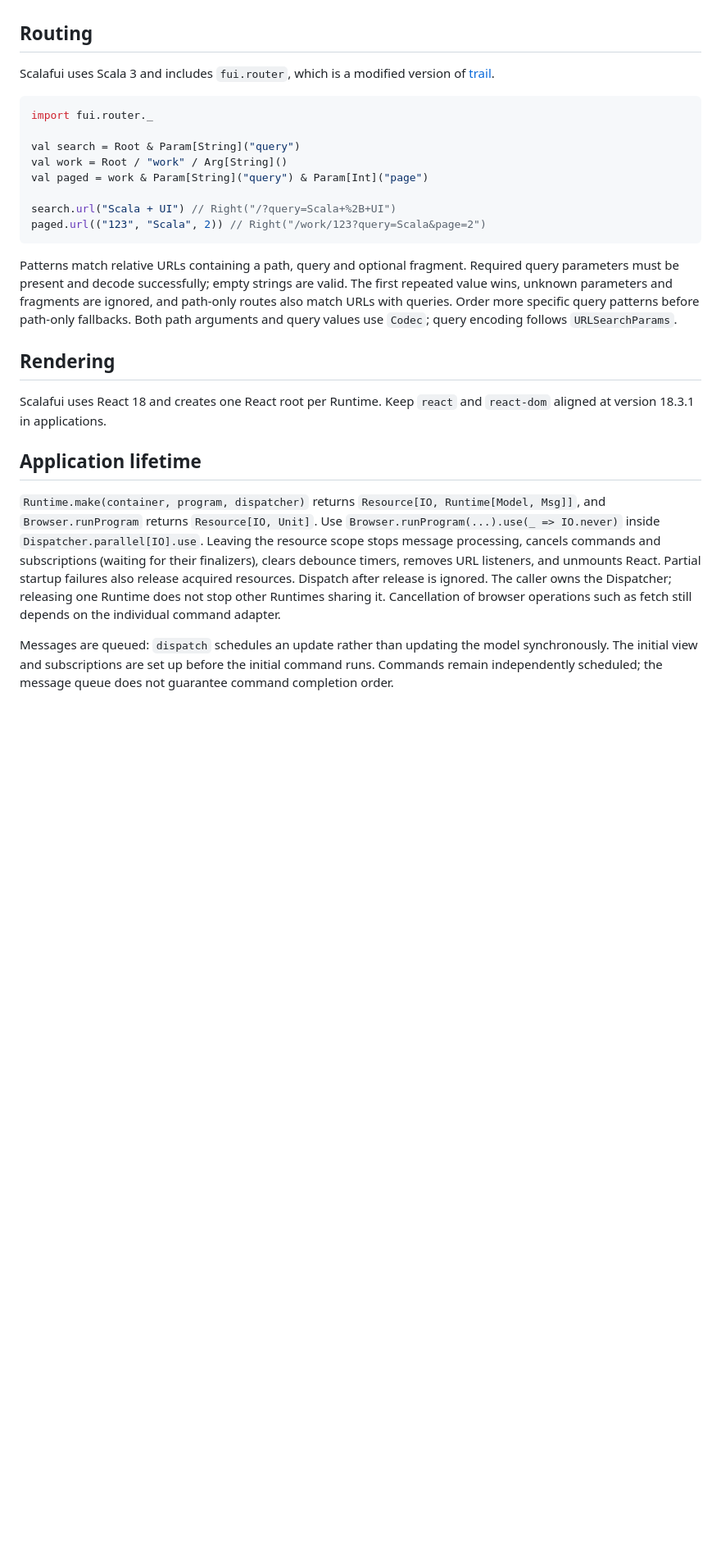
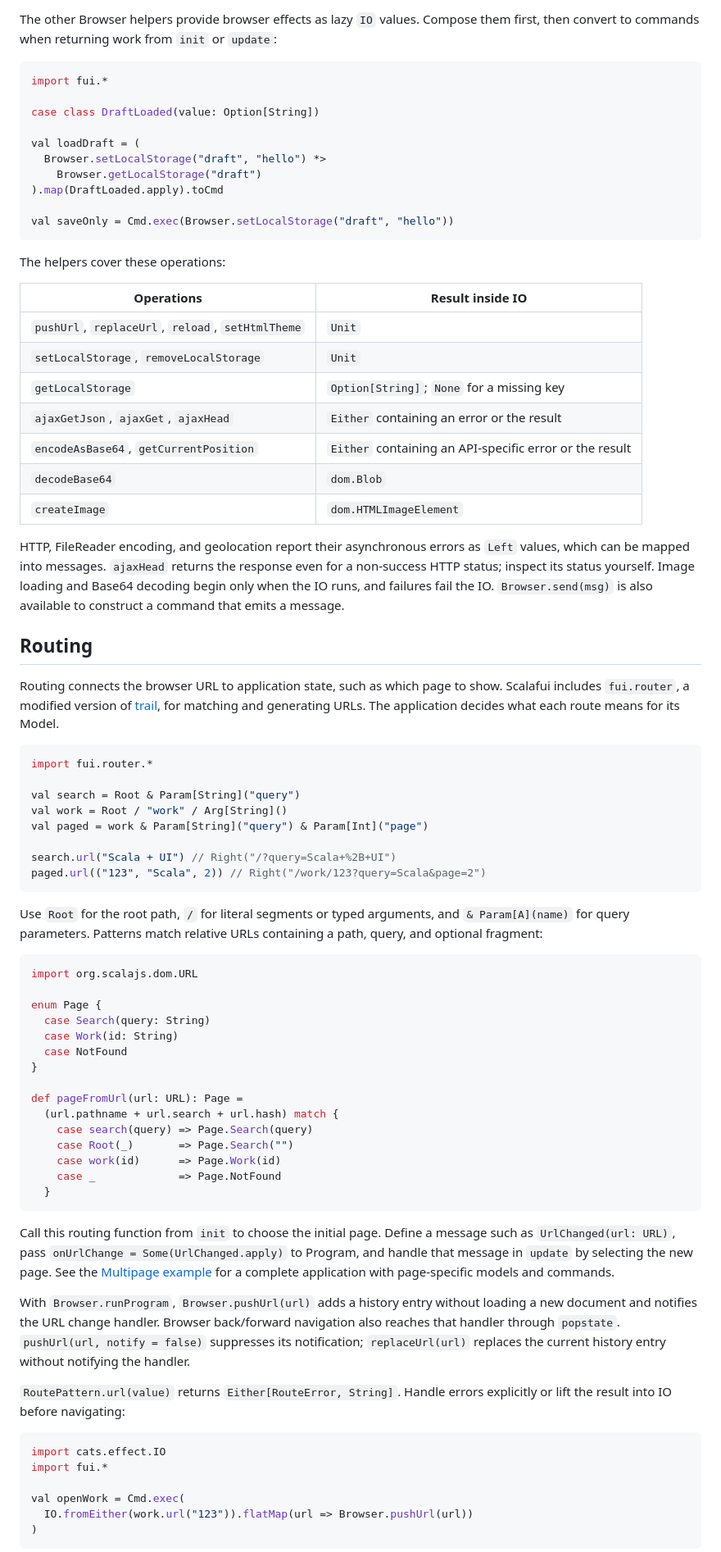
Before and after one commit to marubinotto/scalafui, a Markdown page: README.md, the part around one of its changes. Shown at 82% size. Drawn GitHub-style; blank space fills up the shorter version.

Commit message:
docs: reorganize README around core concepts and architecture

````diff
--- a/README.md
+++ b/README.md
@@ -278,10 +428,46 @@ the original IO computations before attaching command policies. Do not extract
+The other Browser helpers provide browser effects as lazy `IO` values. Compose
+them first, then convert to commands when returning work from `init` or `update`:
+
+```scala
+import fui.*
+
+case class DraftLoaded(value: Option[String])
+
+val loadDraft = (
+  Browser.setLocalStorage("draft", "hello") *>
+    Browser.getLocalStorage("draft")
+).map(DraftLoaded.apply).toCmd
+
+val saveOnly = Cmd.exec(Browser.setLocalStorage("draft", "hello"))
+```
+
+The helpers cover these operations:
+
+| Operations | Result inside IO |
+| --- | --- |
+| `pushUrl`, `replaceUrl`, `reload`, `setHtmlTheme` | `Unit` |
+| `setLocalStorage`, `removeLocalStorage` | `Unit` |
+| `getLocalStorage` | `Option[String]`; `None` for a missing key |
+| `ajaxGetJson`, `ajaxGet`, `ajaxHead` | `Either` containing an error or the result |
+| `encodeAsBase64`, `getCurrentPosition` | `Either` containing an API-specific error or the result |
+| `decodeBase64` | `dom.Blob` |
+| `createImage` | `dom.HTMLImageElement` |
+
+HTTP, FileReader encoding, and geolocation report their asynchronous errors as
+`Left` values, which can be mapped into messages. `ajaxHead` returns the response
+even for a non-success HTTP status; inspect its status yourself. Image loading
+and Base64 decoding begin only when the IO runs, and failures fail the IO.
+`Browser.send(msg)` is also available to construct a command that emits a message.
 
 ## Routing
 
-Scalafui uses Scala 3 and includes `fui.router`, which is a modified version of [trail](https://github.com/sparsetech/trail).
+Routing connects the browser URL to application state, such as which page to
+show. Scalafui includes `fui.router`, a modified version of
+[trail](https://github.com/sparsetech/trail), for matching and generating URLs.
+The application decides what each route means for its Model.
 
 ```scala
-import fui.router._
+import fui.router.*
 
 val search = Root & Param[String]("query")
 val work = Root / "work" / Arg[String]()
@@ -291,14 +477,49 @@ search.url("Scala + UI") // Right("/?query=Scala+%2B+UI")
 paged.url(("123", "Scala", 2)) // Right("/work/123?query=Scala&page=2")
 ```
 
-Patterns match relative URLs containing a path, query and optional fragment. Required query parameters must be present and decode successfully; empty strings are valid. The first repeated value wins, unknown parameters and fragments are ignored, and path-only routes also match URLs with queries. Order more specific query patterns before path-only fallbacks. Both path arguments and query values use `Codec`; query encoding follows `URLSearchParams`.
+Use `Root` for the root path, `/` for literal segments or typed arguments, and
+`& Param[A](name)` for query parameters. Patterns match relative URLs containing
+a path, query, and optional fragment:
 
-## Rendering
+```scala
+import org.scalajs.dom.URL
 
-Scalafui uses React 18 and creates one React root per Runtime. Keep `react` and `react-dom` aligned at version 18.3.1 in applications.
+enum Page {
+  case Search(query: String)
+  case Work(id: String)
+  case NotFound
+}
 
-## Application lifetime
+def pageFromUrl(url: URL): Page =
+  (url.pathname + url.search + url.hash) match {
+    case search(query) => Page.Search(query)
+    case Root(_)       => Page.Search("")
+    case work(id)      => Page.Work(id)
+    case _             => Page.NotFound
+  }
+```
 
-`Runtime.make(container, program, dispatcher)` returns `Resource[IO, Runtime[Model, Msg]]`, and `Browser.runProgram` returns `Resource[IO, Unit]`. Use `Browser.runProgram(...).use(_ => IO.never)` inside `Dispatcher.parallel[IO].use`. Leaving the resource scope stops message processing, cancels commands and subscriptions (waiting for their finalizers), clears debounce timers, removes URL listeners, and unmounts React. Partial startup failures also release acquired resources. Dispatch after release is ignored. The caller owns the Dispatcher; releasing one Runtime does not stop other Runtimes sharing it. Cancellation of browser operations such as fetch still depends on the individual command adapter.
+Call this routing function from `init` to choose the initial page. Define a
+message such as `UrlChanged(url: URL)`, pass `onUrlChange = Some(UrlChanged.apply)`
+to Program, and handle that message in `update` by selecting the new page.
+See the [Multipage example](examples/multipage/src/main/scala/multipage/Main.scala)
+for a complete application with page-specific models and commands.
 
-Messages are queued: `dispatch` schedules an update rather than updating the model synchronously. The initial view and subscriptions are set up before the initial command runs. Commands remain independently scheduled; the message queue does not guarantee command completion order.
+With `Browser.runProgram`, `Browser.pushUrl(url)` adds a history entry without
+loading a new document and notifies the URL change handler. Browser back/forward
+navigation also reaches that handler through `popstate`. `pushUrl(url, notify =
+false)` suppresses its notification; `replaceUrl(url)` replaces the current
+history entry without notifying the handler.
+
+`RoutePattern.url(value)` returns `Either[RouteError, String]`. Handle errors
+explicitly or lift the result into IO before navigating:
+
+```scala
+import cats.effect.IO
+import fui.*
+
+val openWork = Cmd.exec(
+  IO.fromEither(work.url("123")).flatMap(url => Browser.pushUrl(url))
+)
+```
+
````
Also changed, not shown: other parts of README.md (+218 -98 lines).
